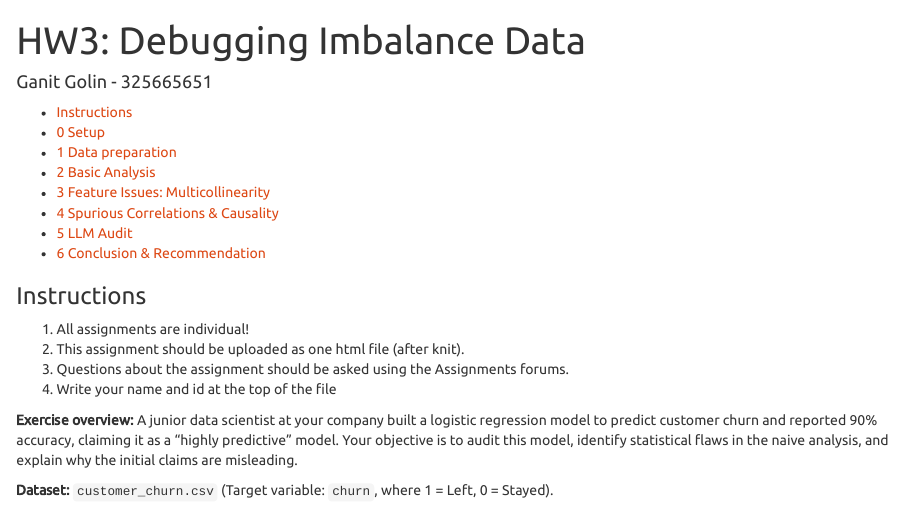
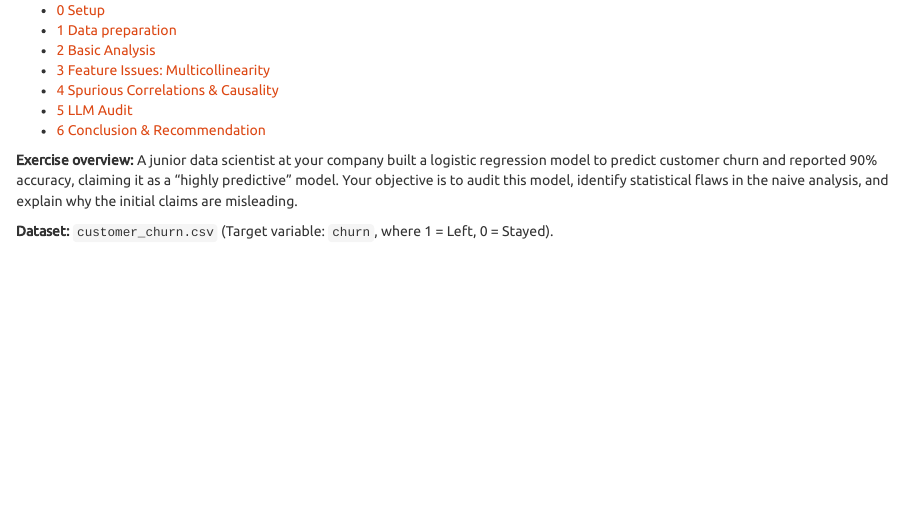
Before and after one commit to ganitganit484/ML-Model-Debugging-and-Class-Imbalance-R, an R Markdown document (HW3.Rmd): the page in a window 1100 px wide, from its top. Rendered offline with R 4.5, knitr and Pandoc, with nearby package versions; some code elsewhere in the file could not run offline; common packages that the code uses without loading them are loaded.

Commit message:
Update HW3.Rmd

```diff
--- a/HW3.Rmd
+++ b/HW3.Rmd
@@ -1,19 +1,9 @@
 ---
-title: "HW3: Debugging Imbalance Data"
-author: "Ganit Golin - 325665651"
 output:
   html_document:
     toc: true
     theme: united
 ---
-
-### Instructions
-
-1. All assignments are individual!
-2. This assignment should be uploaded as one html file (after knit).
-3. Questions about the assignment should be asked using the Assignments forums.
-4. Write your name and id at the top of the file
-
 
 **Exercise overview:** A junior data scientist at your company built a logistic regression model to predict customer churn and reported 90% accuracy, claiming it as a "highly predictive" model. Your objective is to audit this model, identify statistical flaws in the naive analysis, and explain why the initial claims are misleading.
 
```
